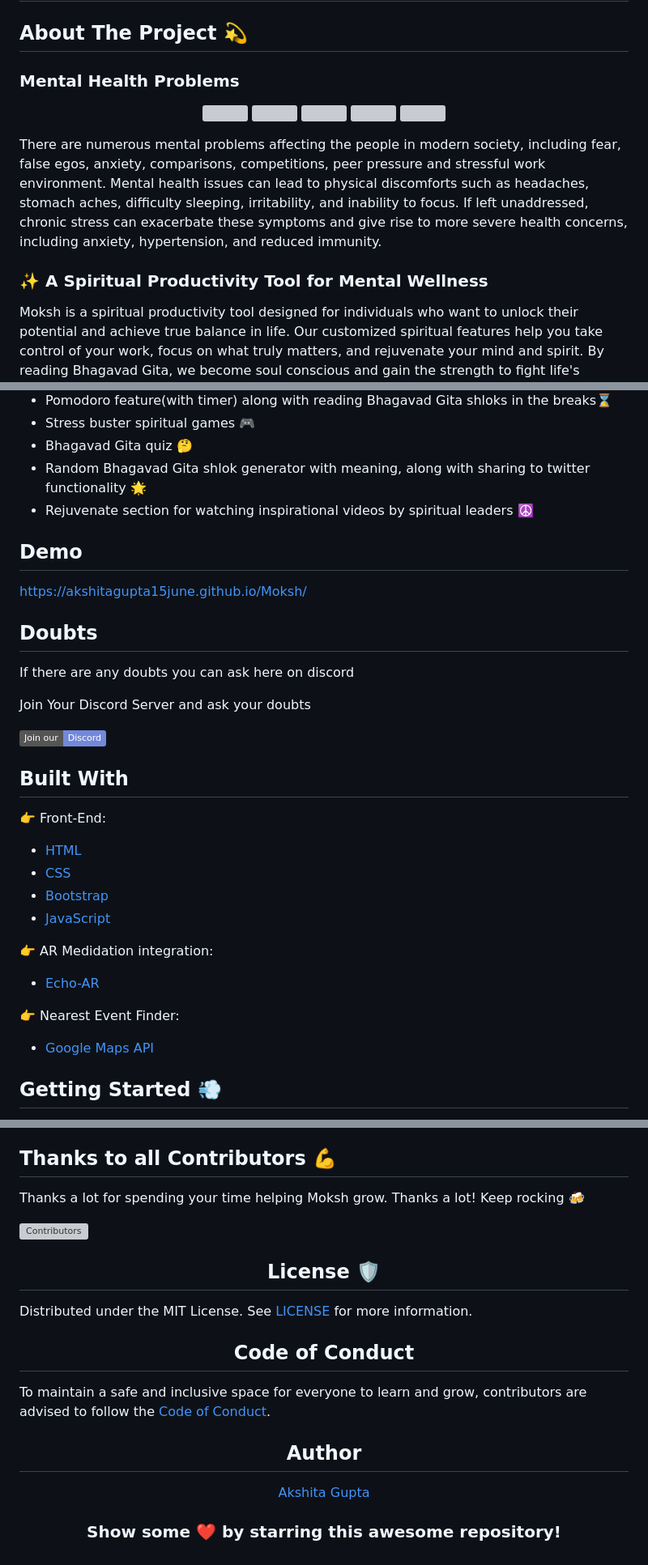
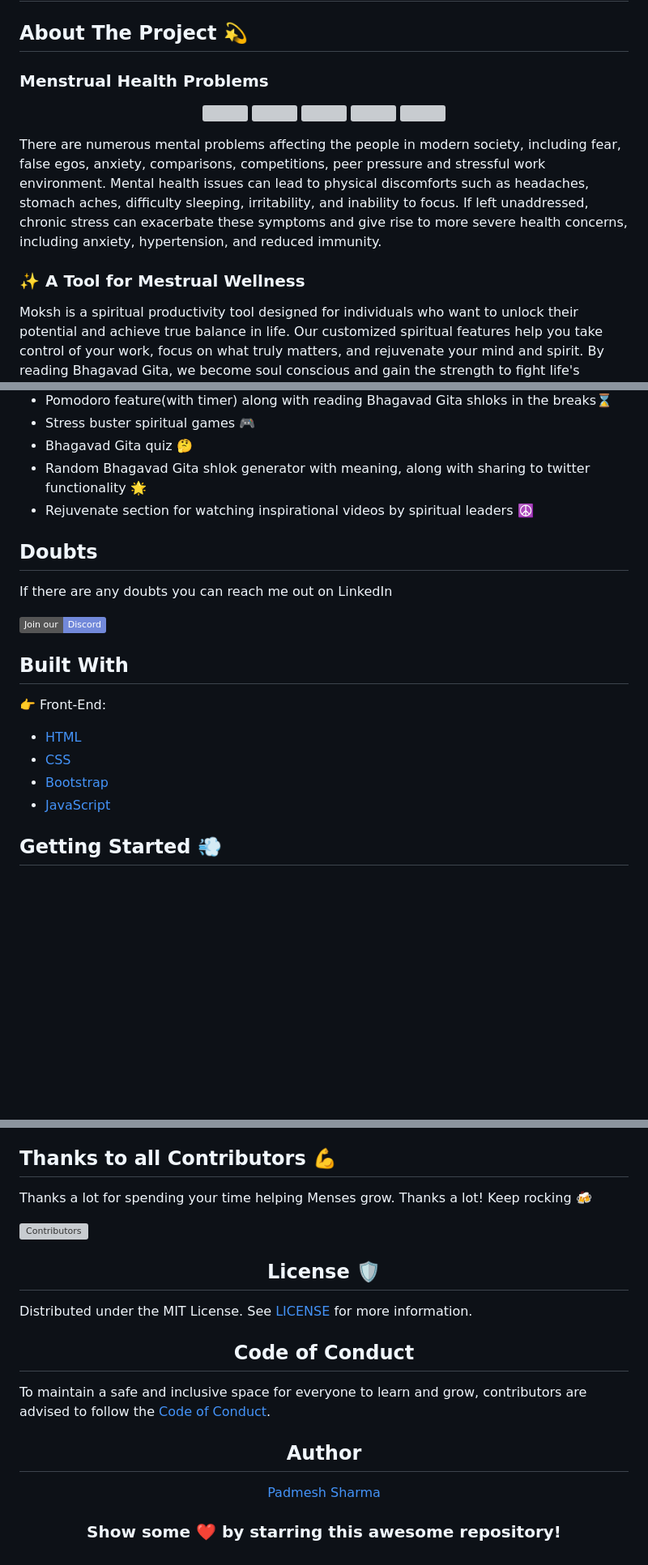
Before and after one commit to PadmeshSharma/Menses-Project, a Markdown page: README.md, 3 parts joined by grey strips. Shown at 81% size. Drawn GitHub-style; badges without logos; blank space fills up the shorter version; grey boxes are pictures that could not be loaded.

```diff
--- a/README.md
+++ b/README.md
@@ -21,7 +21,7 @@ Menstruation is still a taboo in society, primarily involves stigma around discu
 
 ## About The Project 💫
 
-### Mental Health Problems
+### Menstrual Health Problems
 
 <p align="center">
   <img src="Images/anxiety.png" width="150"/>
@@ -33,7 +33,7 @@ Menstruation is still a taboo in society, primarily involves stigma around discu
 
 There are numerous mental problems affecting the people in modern society, including fear, false egos, anxiety, comparisons, competitions, peer pressure and stressful work environment. Mental health issues can lead to physical discomforts such as headaches, stomach aches, difficulty sleeping, irritability, and inability to focus. If left unaddressed, chronic stress can exacerbate these symptoms and give rise to more severe health concerns, including anxiety, hypertension, and reduced immunity.
 
-### ✨ A Spiritual Productivity Tool for Mental Wellness
+### ✨ A Tool for Mestrual Wellness
 
 Moksh is a spiritual productivity tool designed for individuals who want to unlock their potential and achieve true balance in life. Our customized spiritual features help you take control of your work, focus on what truly matters, and rejuvenate your mind and spirit. By reading Bhagavad Gita, we become soul conscious and gain the strength to fight life's challenges. With Moksh, you can overcome the mental problems that arise from our body consciousness and find true happiness.
 
@@ -47,17 +47,12 @@ Moksh is a spiritual productivity tool designed for individuals who want to unlo
 * Random Bhagavad Gita shlok generator with meaning, along with sharing to twitter functionality 🌟
 * Rejuvenate section for watching inspirational videos by spiritual leaders ☮️
 
-## Demo
-
-https://akshitagupta15june.github.io/Moksh/
 
 ## Doubts
 
-If there are any doubts you can ask here on discord
+If there are any doubts you can reach me out on LinkedIn
 
-Join Your Discord Server and ask your doubts
-
-[![Join our Discord channel](https://img.shields.io/badge/Join%20our-Discord-%237289DA)](https://discord.gg/Jmc97prqjb)
+[![LinkedIn](https://img.shields.io/badge/Join%20our-Discord-%237289DA)](https://discord.gg/Jmc97prqjb)
 
 ## Built With
 
@@ -67,14 +62,6 @@ Join Your Discord Server and ask your doubts
 - [CSS](https://www.css3.com)
 - [Bootstrap](https://getbootstrap.com)
 - [JavaScript](https://www.javascript.com/)
-
-👉 AR Medidation integration:
-
-- [Echo-AR](https://www.echo3d.com)
-
-👉 Nearest Event Finder:
-
-- [Google Maps API](https://developers.google.com/maps)
 
 ## Getting Started 💨
 
@@ -124,5 +111,5 @@ $ git clone https://github.com/<your_github_username>/Moksh.git
 
 ## Thanks to all Contributors 💪
 
-Thanks a lot for spending your time helping Moksh grow. Thanks a lot! Keep rocking 🍻
+Thanks a lot for spending your time helping Menses grow. Thanks a lot! Keep rocking 🍻
 
@@ -145,7 +132,7 @@ Please ensure you follow the [Code of Conduct](https://github.com/akshitagupta15
 
 ## Author
 
-[Akshita Gupta](https://github.com/akshitagupta15june)
+[Padmesh Sharma](https://github.com/PadmeshSharma)
 
 ### Show some ❤️ by starring this awesome repository!
 
```
Also changed, not shown: other parts of README.md (+3 -3 lines).
